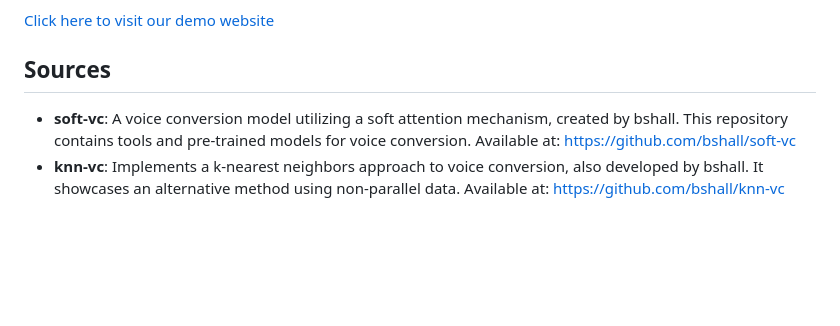
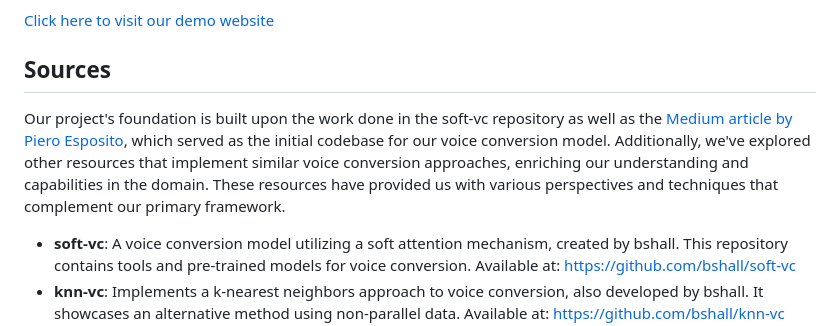
Before and after one commit to AleksandarIlievski/voice-conversion, a Markdown page: README.md, the part around the change. GitHub-like rendering; blank space fills up the shorter version.

```diff
--- a/README.md
+++ b/README.md
@@ -92,6 +92,7 @@ Please note, it is advisable to approach listening with caution, particularly wh
 [Click here to visit our demo website](https://aleksandarilievski.github.io/voice-conversion/)
 
 ## Sources
+Our project's foundation is built upon the work done in the soft-vc repository as well as the [Medium article by Piero Esposito](https://towardsdatascience.com/building-a-lstm-by-hand-on-pytorch-59c02a4ec091), which served as the initial codebase for our voice conversion model. Additionally, we've explored other resources that implement similar voice conversion approaches, enriching our understanding and capabilities in the domain. These resources have provided us with various perspectives and techniques that complement our primary framework.
 - **soft-vc**: A voice conversion model utilizing a soft attention mechanism, created by bshall. This repository contains tools and pre-trained models for voice conversion. Available at: <https://github.com/bshall/soft-vc>
 - **knn-vc**: Implements a k-nearest neighbors approach to voice conversion, also developed by bshall. It showcases an alternative method using non-parallel data. Available at: <https://github.com/bshall/knn-vc>
 - **AutoVC**: A repository by auspicious3000, featuring an Autoencoder for Voice Conversion. It demonstrates a method for disentangling speaker characteristics from linguistic content. Available at: <https://github.com/auspicious3000/autovc>
```
